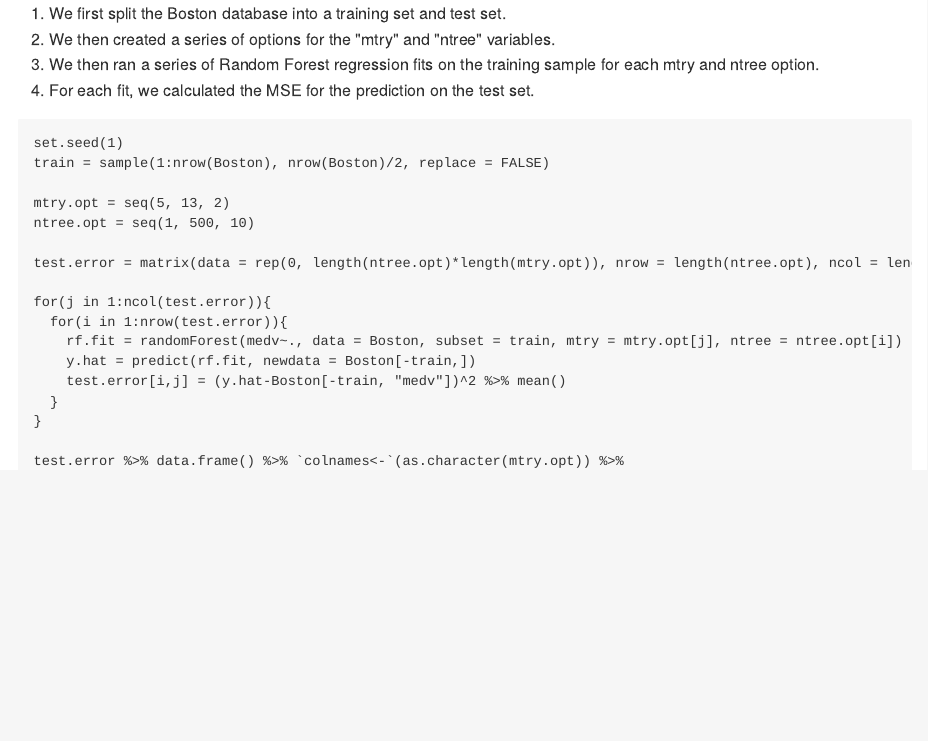
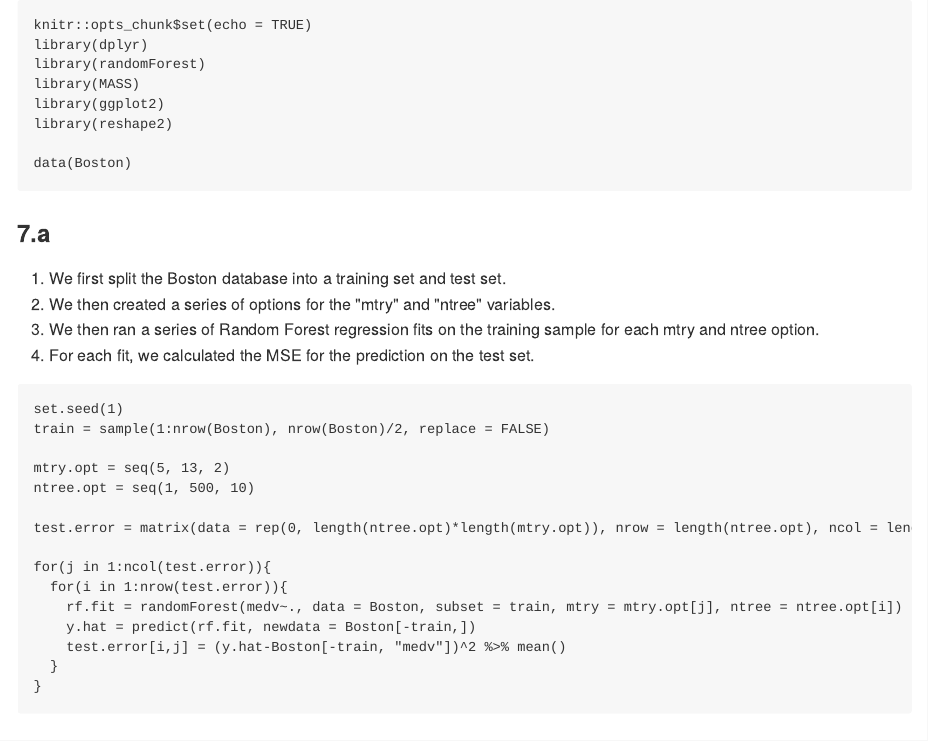
Before and after one commit to sanjeevgadre/ISLR-Exercises, an R Markdown document (Q7-Solution.Rmd): the page in a window 1100 px wide, from its top. The pictures show the output file Q7-Solution.md that the author committed with the source, drawn offline in the style of GitHub.

Commit message:
Updated setup sections of Q7 and Q8

````diff
--- a/Q7-Solution.Rmd
+++ b/Q7-Solution.Rmd
@@ -5,7 +5,7 @@ date: "November 29, 2018"
 output: md_document
 ---
 
-```{r setup, include=FALSE}
+```{r setup, include=TRUE, message=FALSE}
 knitr::opts_chunk$set(echo = TRUE)
 library(dplyr)
 library(randomForest)
@@ -15,6 +15,8 @@ library(reshape2)
 
 data(Boston)
 ```
+
+###7.a
 
 1. We first split the Boston database into a training set and test set.
 2. We then created a series of options for the "mtry" and "ntree" variables.
````
Also changed, not shown: Q8-Solution.Rmd (+1 -1 lines), Q7-Solution.md, Q8-Solution.md, Q7-Solution.Rmd (1 more changed lines).
